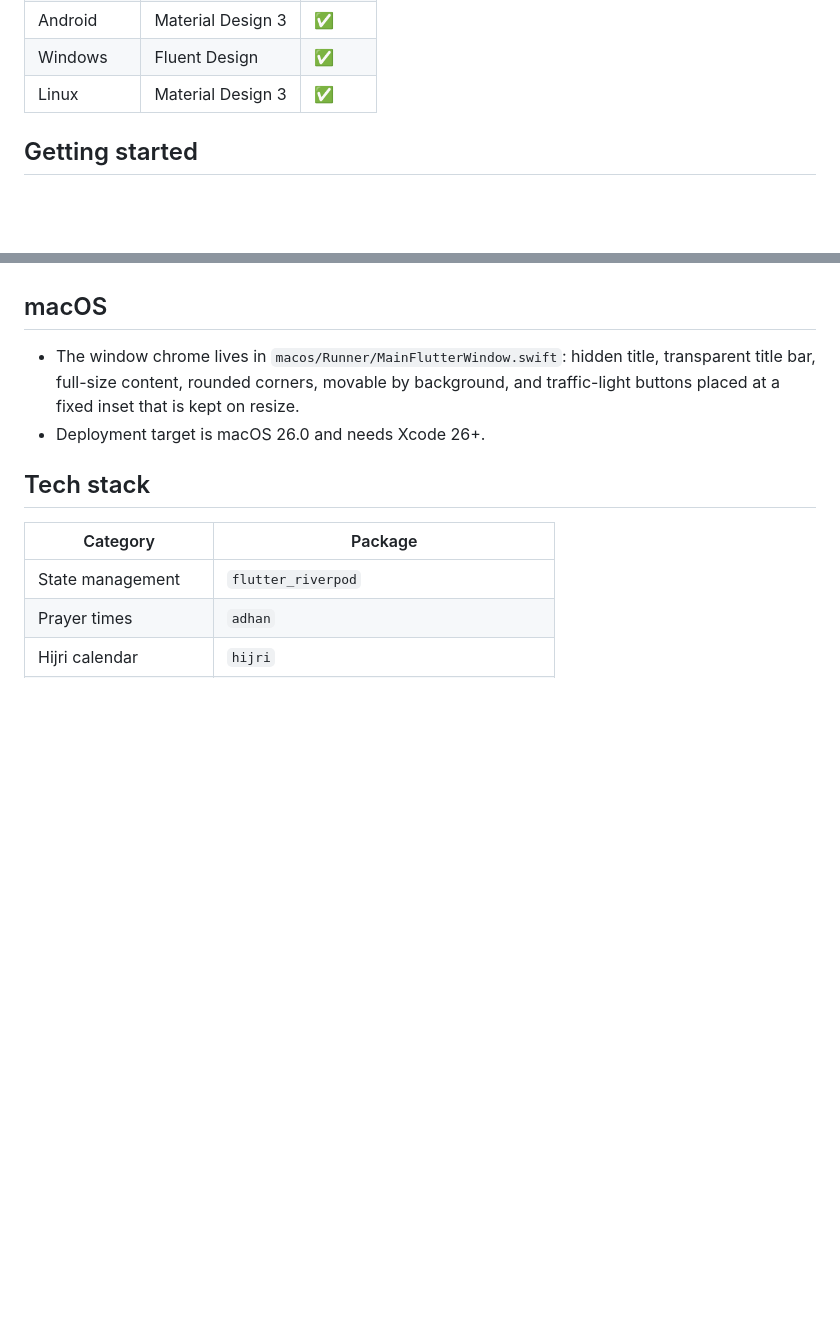
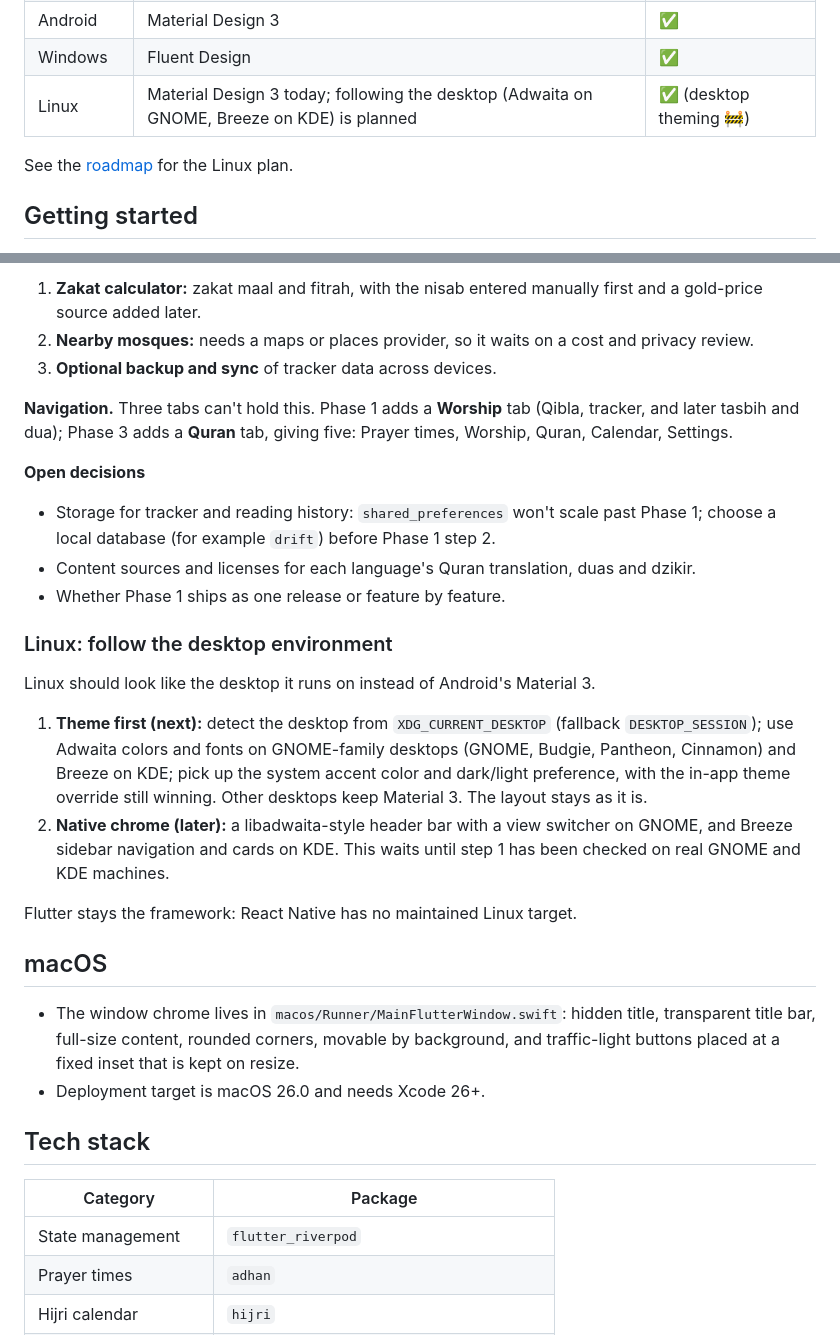
Before and after one commit to ardeman/project_bedug_flutter, a Markdown page: README.md, 2 parts joined by grey strips. Rendered like a GitHub page; blank space fills up the shorter version.

```diff
--- a/README.md
+++ b/README.md
@@ -30,7 +30,9 @@ A cross-platform Muslim prayer times app with a Hijri calendar, in Indonesian, E
 | macOS 26+ | Liquid Glass | ✅ |
 | Android | Material Design 3 | ✅ |
 | Windows | Fluent Design | ✅ |
-| Linux | Material Design 3 | ✅ |
+| Linux | Material Design 3 today; following the desktop (Adwaita on GNOME, Breeze on KDE) is planned | ✅ (desktop theming 🚧) |
+
+See the [roadmap](#roadmap) for the Linux plan.
 
 ## Getting started
 
@@ -135,3 +181,24 @@ The app ships in Indonesian (template), English, Arabic and Malay. To add a lang
+1. **Zakat calculator:** zakat maal and fitrah, with the nisab entered manually first and a gold-price source added later.
+2. **Nearby mosques:** needs a maps or places provider, so it waits on a cost and privacy review.
+3. **Optional backup and sync** of tracker data across devices.
+
+**Navigation.** Three tabs can't hold this. Phase 1 adds a **Worship** tab (Qibla, tracker, and later tasbih and dua); Phase 3 adds a **Quran** tab, giving five: Prayer times, Worship, Quran, Calendar, Settings.
+
+**Open decisions**
+
+- Storage for tracker and reading history: `shared_preferences` won't scale past Phase 1; choose a local database (for example `drift`) before Phase 1 step 2.
+- Content sources and licenses for each language's Quran translation, duas and dzikir.
+- Whether Phase 1 ships as one release or feature by feature.
+
+### Linux: follow the desktop environment
+
+Linux should look like the desktop it runs on instead of Android's Material 3.
+
+1. **Theme first (next):** detect the desktop from `XDG_CURRENT_DESKTOP` (fallback `DESKTOP_SESSION`); use Adwaita colors and fonts on GNOME-family desktops (GNOME, Budgie, Pantheon, Cinnamon) and Breeze on KDE; pick up the system accent color and dark/light preference, with the in-app theme override still winning. Other desktops keep Material 3. The layout stays as it is.
+2. **Native chrome (later):** a libadwaita-style header bar with a view switcher on GNOME, and Breeze sidebar navigation and cards on KDE. This waits until step 1 has been checked on real GNOME and KDE machines.
+
+Flutter stays the framework: React Native has no maintained Linux target.
+
 ## macOS
 
 - The window chrome lives in `macos/Runner/MainFlutterWindow.swift`: hidden title, transparent title bar, full-size content, rounded corners, movable by background, and traffic-light buttons placed at a fixed inset that is kept on resize.
```
Also changed, not shown: other parts of README.md (+44 -0 lines).
